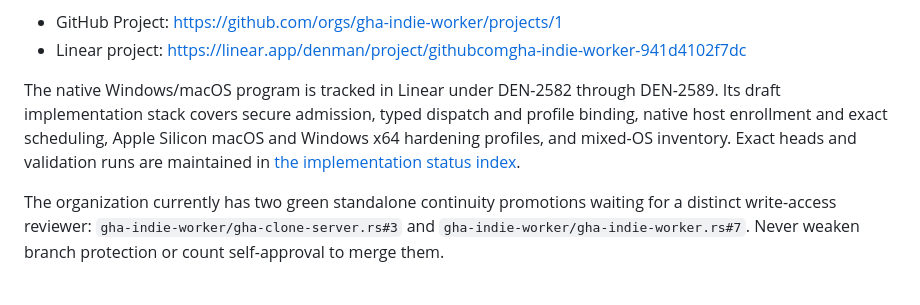
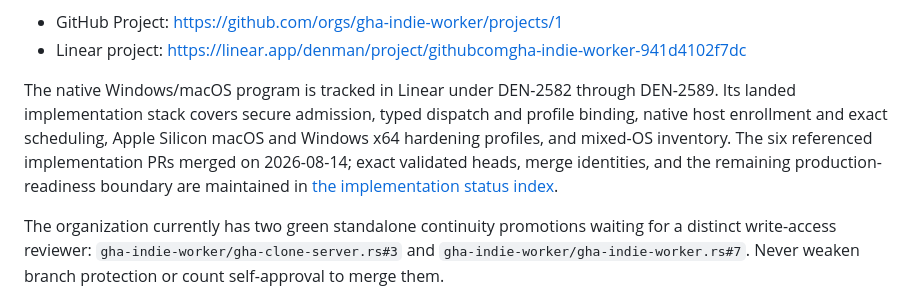
Before and after one commit to gha-indie-worker/.github, a Markdown page: README.md, the part around the change. GitHub-like rendering.

Commit message:
docs: mark native runner stack landed

```diff
--- a/README.md
+++ b/README.md
@@ -21,7 +21,7 @@ Canonical planning surfaces:
 - GitHub Project: https://github.com/orgs/gha-indie-worker/projects/1
 - Linear project: https://linear.app/denman/project/githubcomgha-indie-worker-941d4102f7dc
 
-The native Windows/macOS program is tracked in Linear under DEN-2582 through DEN-2589. Its draft implementation stack covers secure admission, typed dispatch and profile binding, native host enrollment and exact scheduling, Apple Silicon macOS and Windows x64 hardening profiles, and mixed-OS inventory. Exact heads and validation runs are maintained in [the implementation status index](docs/NATIVE_RUNNER_IMPLEMENTATION_STATUS.md).
+The native Windows/macOS program is tracked in Linear under DEN-2582 through DEN-2589. Its landed implementation stack covers secure admission, typed dispatch and profile binding, native host enrollment and exact scheduling, Apple Silicon macOS and Windows x64 hardening profiles, and mixed-OS inventory. The six referenced implementation PRs merged on 2026-08-14; exact validated heads, merge identities, and the remaining production-readiness boundary are maintained in [the implementation status index](docs/NATIVE_RUNNER_IMPLEMENTATION_STATUS.md).
 
 The organization currently has two green standalone continuity promotions waiting for a distinct write-access reviewer: `gha-indie-worker/gha-clone-server.rs#3` and `gha-indie-worker/gha-indie-worker.rs#7`. Never weaken branch protection or count self-approval to merge them.
 
```
